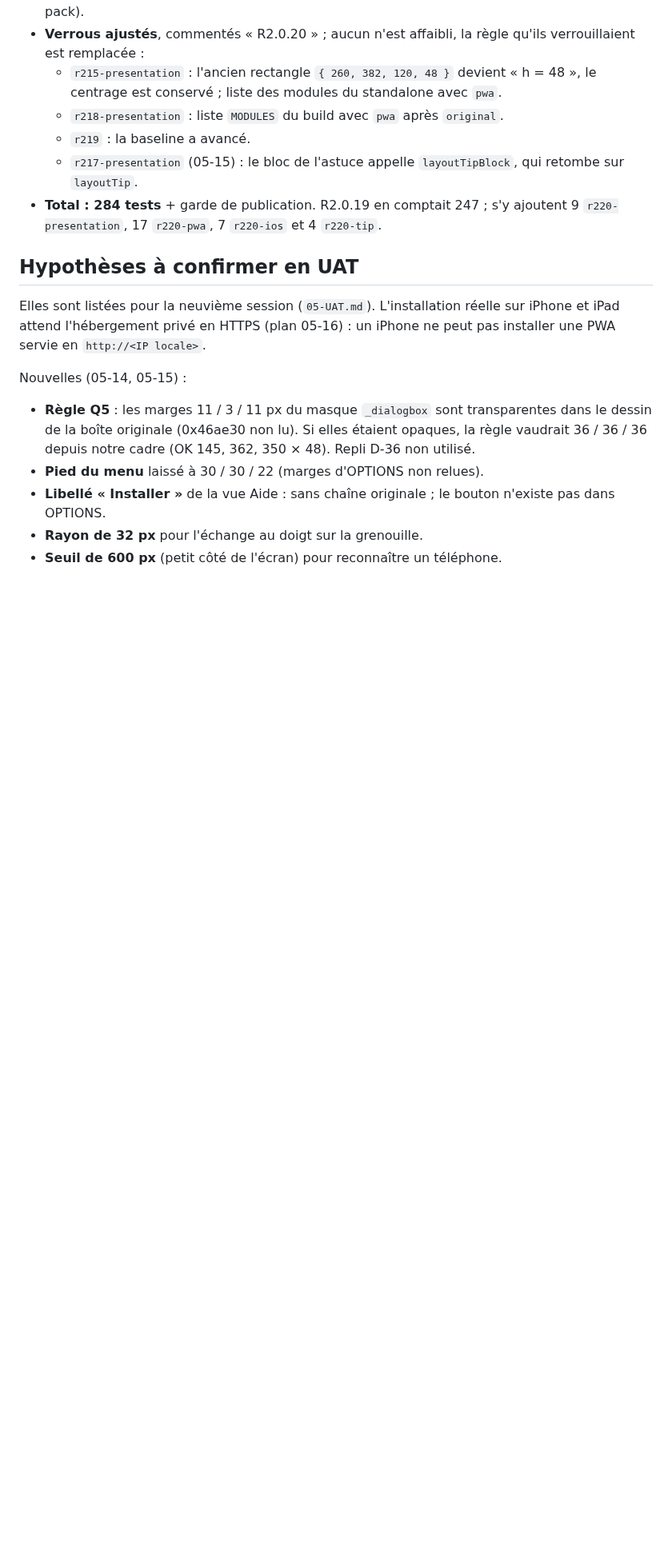
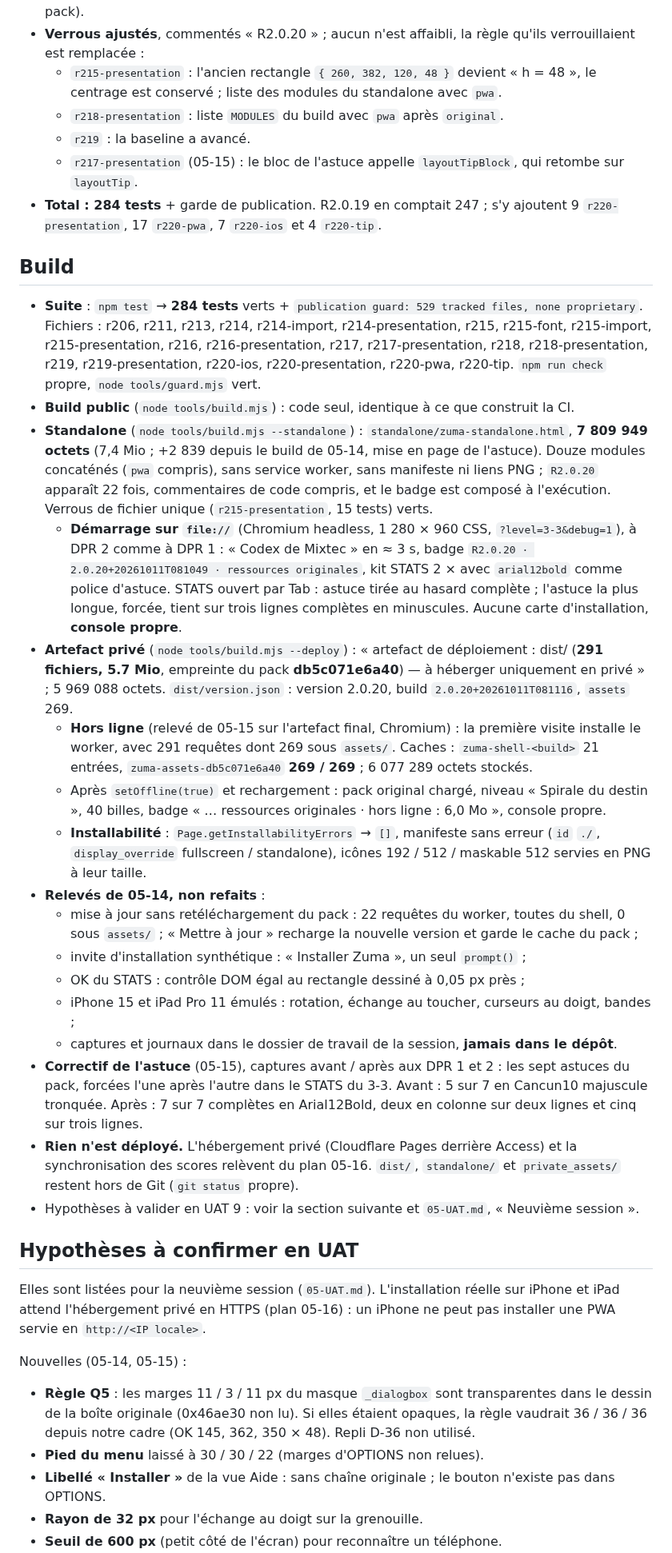
Before and after one commit to romaindetroyat/zuma, a Markdown page: R220_RELEASE_NOTES.md, the part around the change. Shown at 80% size. Rendered like a GitHub page; blank space fills up the shorter version.

Commit message:
docs(05-15): R2.0.20 build section (suite, standalone, --deploy artefact, offline and installability evidence)
- 284 tests + guard, check clean; standalone 7 809 949 bytes booting on file:// with the complete tip
- --deploy: 291 files, 5.7 MiB, pack db5c071e6a40; offline reload and installability refreshed on the final
  artefact; nothing deployed, private hosting left to 05-16

Co-Authored-By: Claude Opus 5.5 <noreply@anthropic.com>
Claude-Session: https://claude.ai/code/session_01MJvwDRqQK8pxNntYapBXdo

```diff
--- a/R220_RELEASE_NOTES.md
+++ b/R220_RELEASE_NOTES.md
@@ -133,6 +133,26 @@ Une régression de l'astuce du STATS, relevée sur les captures de R2.0.20, est
   - `r217-presentation` (05-15) : le bloc de l'astuce appelle `layoutTipBlock`, qui retombe sur `layoutTip`.
 - **Total : 284 tests** + garde de publication. R2.0.19 en comptait 247 ; s'y ajoutent 9 `r220-presentation`, 17 `r220-pwa`, 7 `r220-ios` et 4 `r220-tip`.
 
+## Build
+
+- **Suite** : `npm test` → **284 tests** verts + `publication guard: 529 tracked files, none proprietary`. Fichiers : r206, r211, r213, r214, r214-import, r214-presentation, r215, r215-font, r215-import, r215-presentation, r216, r216-presentation, r217, r217-presentation, r218, r218-presentation, r219, r219-presentation, r220-ios, r220-presentation, r220-pwa, r220-tip. `npm run check` propre, `node tools/guard.mjs` vert.
+- **Build public** (`node tools/build.mjs`) : code seul, identique à ce que construit la CI.
+- **Standalone** (`node tools/build.mjs --standalone`) : `standalone/zuma-standalone.html`, **7 809 949 octets** (7,4 Mio ; +2 839 depuis le build de 05-14, mise en page de l'astuce). Douze modules concaténés (`pwa` compris), sans service worker, sans manifeste ni liens PNG ; `R2.0.20` apparaît 22 fois, commentaires de code compris, et le badge est composé à l'exécution. Verrous de fichier unique (`r215-presentation`, 15 tests) verts.
+  - **Démarrage sur `file://`** (Chromium headless, 1 280 × 960 CSS, `?level=3-3&debug=1`), à DPR 2 comme à DPR 1 : « Codex de Mixtec » en ≈ 3 s, badge `R2.0.20 · 2.0.20+20261011T081049 · ressources originales`, kit STATS 2 × avec `arial12bold` comme police d'astuce. STATS ouvert par Tab : astuce tirée au hasard complète ; l'astuce la plus longue, forcée, tient sur trois lignes complètes en minuscules. Aucune carte d'installation, **console propre**.
+- **Artefact privé** (`node tools/build.mjs --deploy`) : « artefact de déploiement : dist/ (**291 fichiers, 5.7 Mio**, empreinte du pack **db5c071e6a40**) — à héberger uniquement en privé » ; 5 969 088 octets. `dist/version.json` : version 2.0.20, build `2.0.20+20261011T081116`, `assets` 269.
+  - **Hors ligne** (relevé de 05-15 sur l'artefact final, Chromium) : la première visite installe le worker, avec 291 requêtes dont 269 sous `assets/`. Caches : `zuma-shell-<build>` 21 entrées, `zuma-assets-db5c071e6a40` **269 / 269** ; 6 077 289 octets stockés.
+  - Après `setOffline(true)` et rechargement : pack original chargé, niveau « Spirale du destin », 40 billes, badge « … ressources originales · hors ligne : 6,0 Mo », console propre.
+  - **Installabilité** : `Page.getInstallabilityErrors` → `[]`, manifeste sans erreur (`id` `./`, `display_override` fullscreen / standalone), icônes 192 / 512 / maskable 512 servies en PNG à leur taille.
+- **Relevés de 05-14, non refaits** :
+  - mise à jour sans retéléchargement du pack : 22 requêtes du worker, toutes du shell, 0 sous `assets/` ; « Mettre à jour » recharge la nouvelle version et garde le cache du pack ;
+  - invite d'installation synthétique : « Installer Zuma », un seul `prompt()` ;
+  - OK du STATS : contrôle DOM égal au rectangle dessiné à 0,05 px près ;
+  - iPhone 15 et iPad Pro 11 émulés : rotation, échange au toucher, curseurs au doigt, bandes ;
+  - captures et journaux dans le dossier de travail de la session, **jamais dans le dépôt**.
+- **Correctif de l'astuce** (05-15), captures avant / après aux DPR 1 et 2 : les sept astuces du pack, forcées l'une après l'autre dans le STATS du 3-3. Avant : 5 sur 7 en Cancun10 majuscule tronquée. Après : 7 sur 7 complètes en Arial12Bold, deux en colonne sur deux lignes et cinq sur trois lignes.
+- **Rien n'est déployé.** L'hébergement privé (Cloudflare Pages derrière Access) et la synchronisation des scores relèvent du plan 05-16. `dist/`, `standalone/` et `private_assets/` restent hors de Git (`git status` propre).
+- Hypothèses à valider en UAT 9 : voir la section suivante et `05-UAT.md`, « Neuvième session ».
+
 ## Hypothèses à confirmer en UAT
 
 Elles sont listées pour la neuvième session (`05-UAT.md`). L'installation réelle sur iPhone et iPad attend l'hébergement privé en HTTPS (plan 05-16) : un iPhone ne peut pas installer une PWA servie en `http://<IP locale>`.
```
